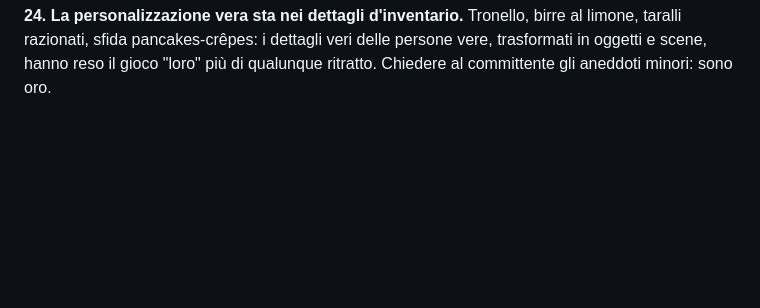
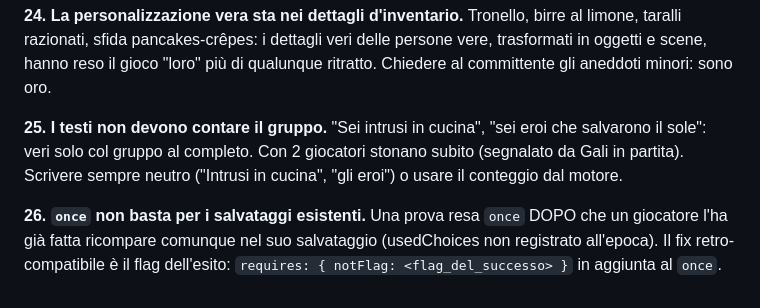
Before and after one commit to Galiv04/dnd-corona-di-mezzanotte, a Markdown page: docs/LESSONS-LEARNED.md, the part around the change. Rendered like a GitHub page; blank space fills up the shorter version.

Commit message:
Lezioni 25-26: testi neutri sul numero del gruppo; once + notFlag per la retro-compatibilità dei salvataggi
Co-Authored-By: Claude Fable 5 <noreply@anthropic.com>

```diff
--- a/docs/LESSONS-LEARNED.md
+++ b/docs/LESSONS-LEARNED.md
@@ -113,3 +113,9 @@ Normalizzare `drawSprite` sulla griglia 16 (`px = scale * 16 / h`) permette mapp
 
 **24. La personalizzazione vera sta nei dettagli d'inventario.**
 Tronello, birre al limone, taralli razionati, sfida pancakes-crêpes: i dettagli veri delle persone vere, trasformati in oggetti e scene, hanno reso il gioco "loro" più di qualunque ritratto. Chiedere al committente gli aneddoti minori: sono oro.
+
+**25. I testi non devono contare il gruppo.**
+"Sei intrusi in cucina", "sei eroi che salvarono il sole": veri solo col gruppo al completo. Con 2 giocatori stonano subito (segnalato da Gali in partita). Scrivere sempre neutro ("Intrusi in cucina", "gli eroi") o usare il conteggio dal motore.
+
+**26. `once` non basta per i salvataggi esistenti.**
+Una prova resa `once` DOPO che un giocatore l'ha già fatta ricompare comunque nel suo salvataggio (usedChoices non registrato all'epoca). Il fix retro-compatibile è il flag dell'esito: `requires: { notFlag: <flag_del_successo> }` in aggiunta al `once`.
```
